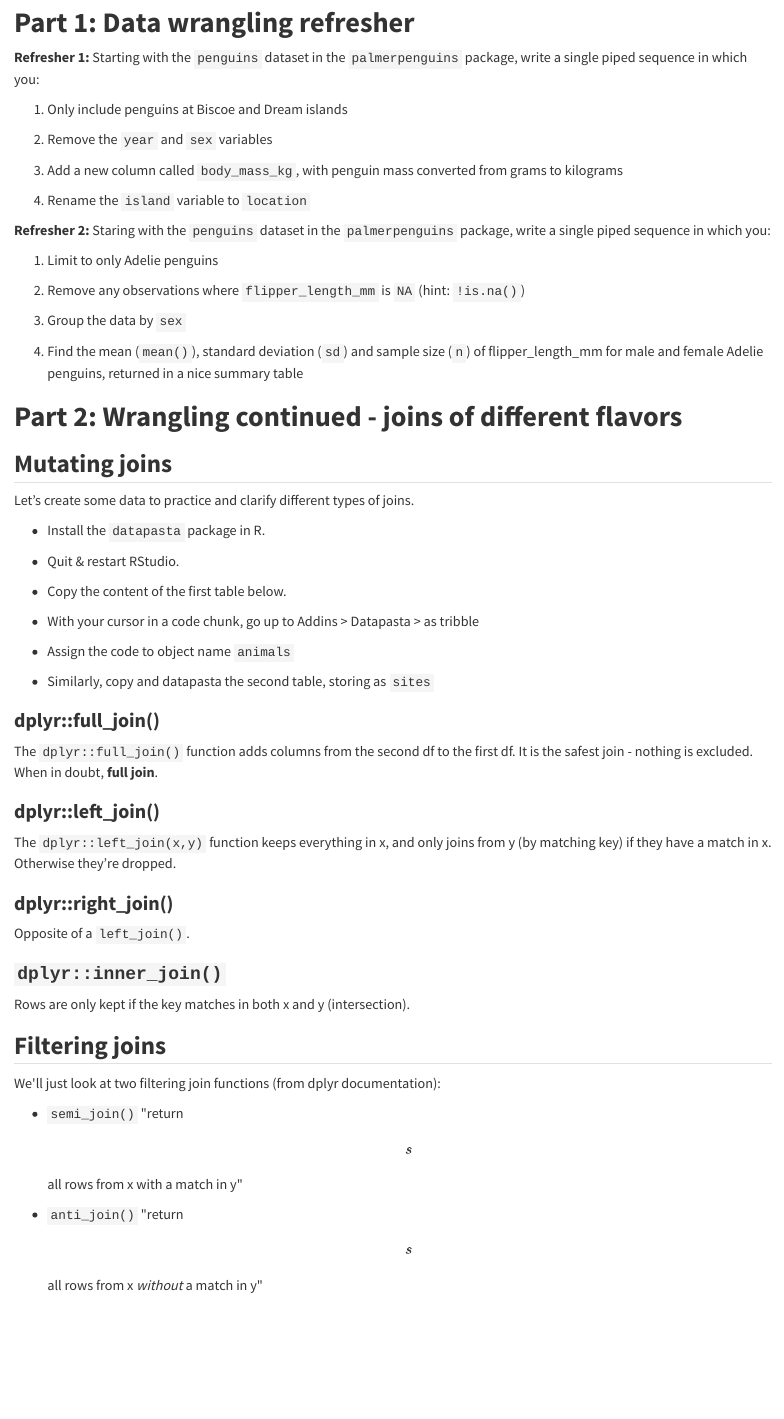
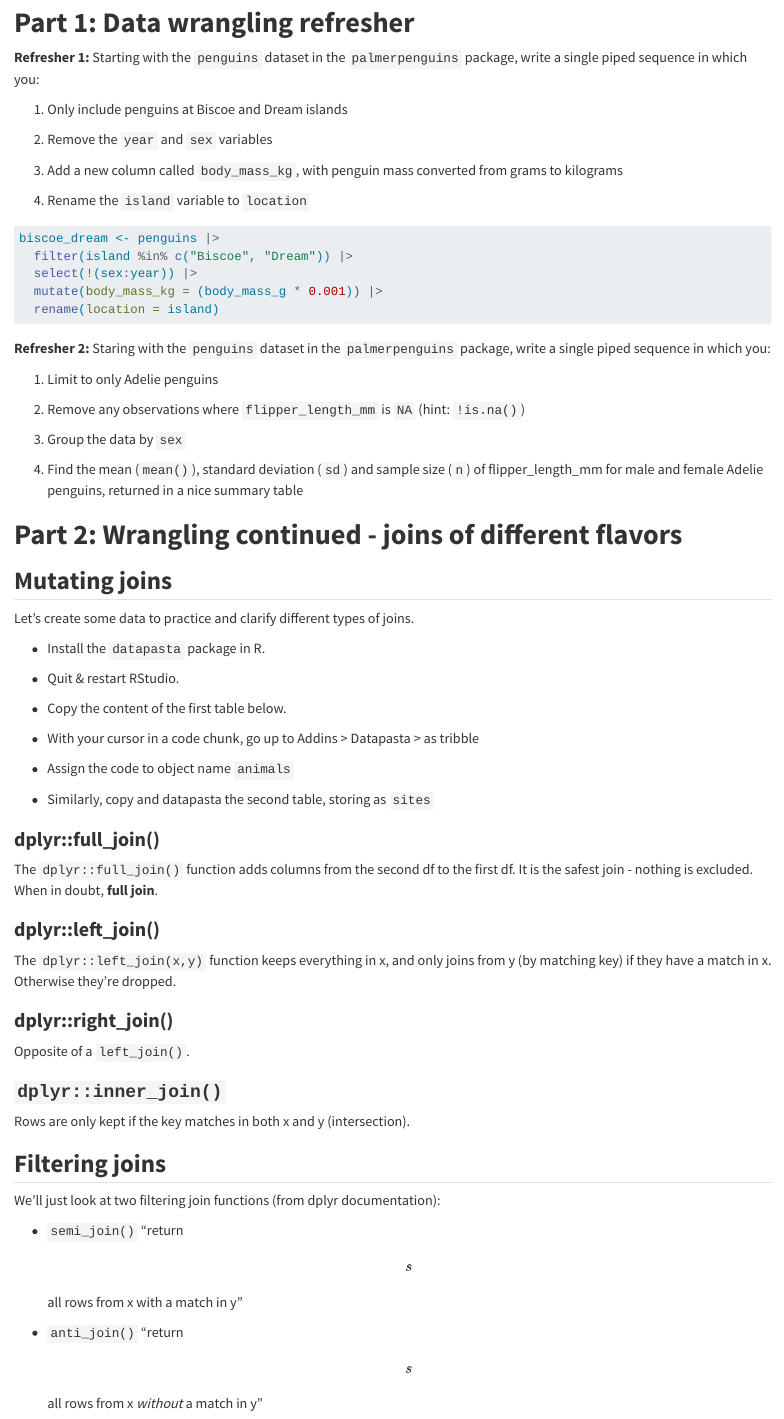
Before and after one commit to a-ramji/eds221-day7-comp1, a Quarto document (eds221-day7-comp1.qmd): the page in a window 1100 px wide, from 330 px down. Rendered offline with R 4.5, knitr and Pandoc in place of Quarto, with nearby package versions.

Commit message:
finished refresher 1

````diff
--- a/eds221-day7-comp1.qmd
+++ b/eds221-day7-comp1.qmd
@@ -31,7 +31,11 @@ library(kableExtra)
 4.  Rename the `island` variable to `location`
 
 ```{r}
-
+biscoe_dream <- penguins |>
+  filter(island %in% c("Biscoe", "Dream")) |>
+  select(!(sex:year)) |>
+  mutate(body_mass_kg = (body_mass_g * 0.001)) |>
+  rename(location = island)
 ```
 
 **Refresher 2:** Staring with the `penguins` dataset in the `palmerpenguins` package, write a single piped sequence in which you:
@@ -104,11 +108,11 @@ Rows are only kept if the key matches in both x and y (intersection).
 
 ## **Filtering joins**
 
-We\'ll just look at two filtering join functions (from dplyr documentation):
+We'll just look at two filtering join functions (from dplyr documentation):
 
--   `semi_join()` \"return\[s\] all rows from x with a match in y\"
+-   `semi_join()` "return\[s\] all rows from x with a match in y"
 
--   `anti_join()` \"return\[s\] all rows from x *without* a match in y\"
+-   `anti_join()` "return\[s\] all rows from x *without* a match in y"
 
 ```{r}
 
````
